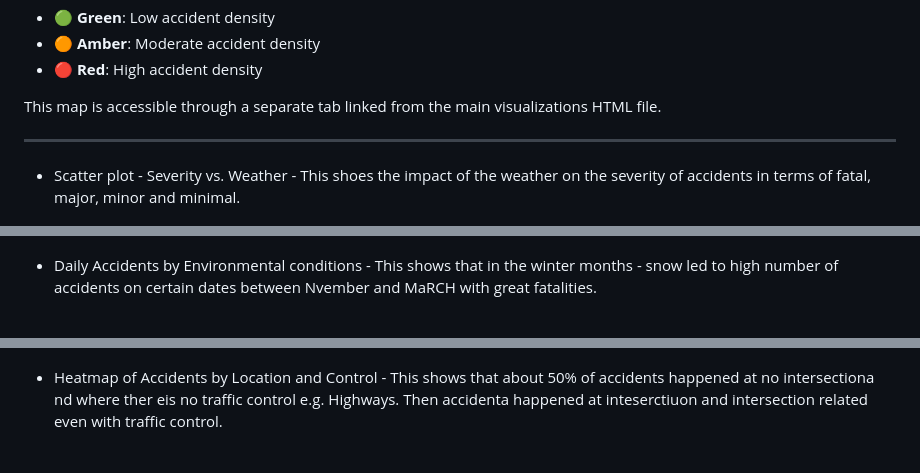
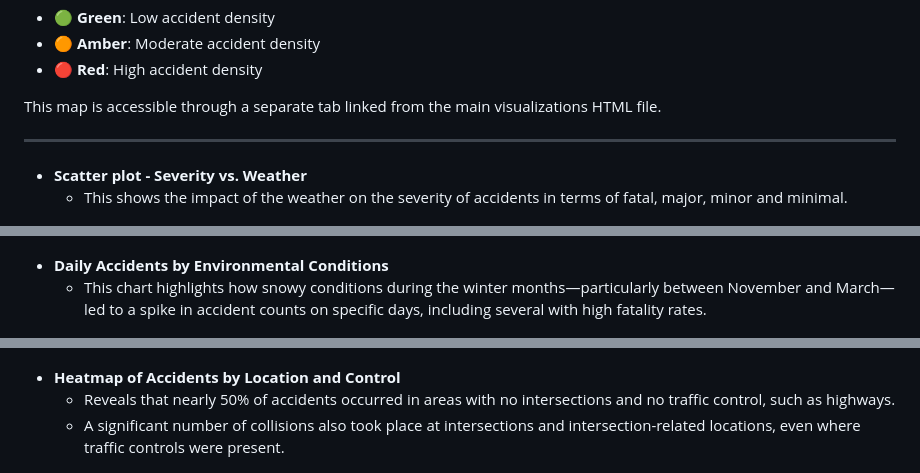
Before and after one commit to Eder-2024/Project_3_Exploring_Ottawa-s_Urban_Dynamics, a Markdown page: README.md, 3 parts joined by grey strips. Drawn GitHub-style.

```diff
--- a/README.md
+++ b/README.md
@@ -186,11 +186,13 @@ This map is accessible through a separate tab linked from the main visualization
 
 ---
 
-- Scatter plot - Severity vs. Weather - This shoes the impact of the weather on the severity of accidents in terms of fatal, major, minor and minimal.
+- **Scatter plot - Severity vs. Weather**
+  - This shows the impact of the weather on the severity of accidents in terms of fatal, major, minor and minimal.
 
 ![Scatter Plot - Severity vs Weather](https://github.com/Eder-2024/Project_3_Exploring_Ottawa-s_Urban_Dynamics/blob/5c1492521eda73e9828ac5337b4947991569be02/Images/Scatter%20Plot%20-%20Severity%20vs%20Weather.png)
 
-- Daily Accidents by Environmental conditions - This shows that in the winter months - snow led to high number of accidents on certain dates between Nvember and MaRCH with great fatalities.
+- **Daily Accidents by Environmental Conditions**
+  - This chart highlights how snowy conditions during the winter months—particularly between November and March—led to a spike in accident counts on specific days, including several with high fatality rates.
 
 ![Daily Accidents by Environmental Conditions in 2020](https://github.com/Eder-2024/Project_3_Exploring_Ottawa-s_Urban_Dynamics/blob/5c1492521eda73e9828ac5337b4947991569be02/Images/Daily%20Accidents%20by%20Environmental%20Conditions%20in%202020.png)
 
@@ -206,7 +211,9 @@ This map is accessible through a separate tab linked from the main visualization
 
 ![Number of Accidents by Hour of the Day](https://github.com/Eder-2024/Project_3_Exploring_Ottawa-s_Urban_Dynamics/blob/5c1492521eda73e9828ac5337b4947991569be02/Images/Number%20of%20Accidents%20by%20Hour%20of%20the%20Day.png)
 
-- Heatmap of Accidents by Location and Control - This shows that about 50% of accidents happened at no intersectiona nd where ther eis no traffic control e.g. Highways. Then accidenta happened at inteserctiuon and intersection related even with traffic control.
+- **Heatmap of Accidents by Location and Control**
+  - Reveals that nearly 50% of accidents occurred in areas with no intersections and no traffic control, such as highways.
+  - A significant number of collisions also took place at intersections and intersection-related locations, even where traffic controls were present.
 
 ![Heatmap of Accidents by Location and Traffic Control](https://github.com/Eder-2024/Project_3_Exploring_Ottawa-s_Urban_Dynamics/blob/5c1492521eda73e9828ac5337b4947991569be02/Images/Heatmap%20of%20Accidents%20by%20Location%20and%20Traffic%20Control.png)
 
```
Also changed, not shown: other parts of README.md (+6 -3 lines).
